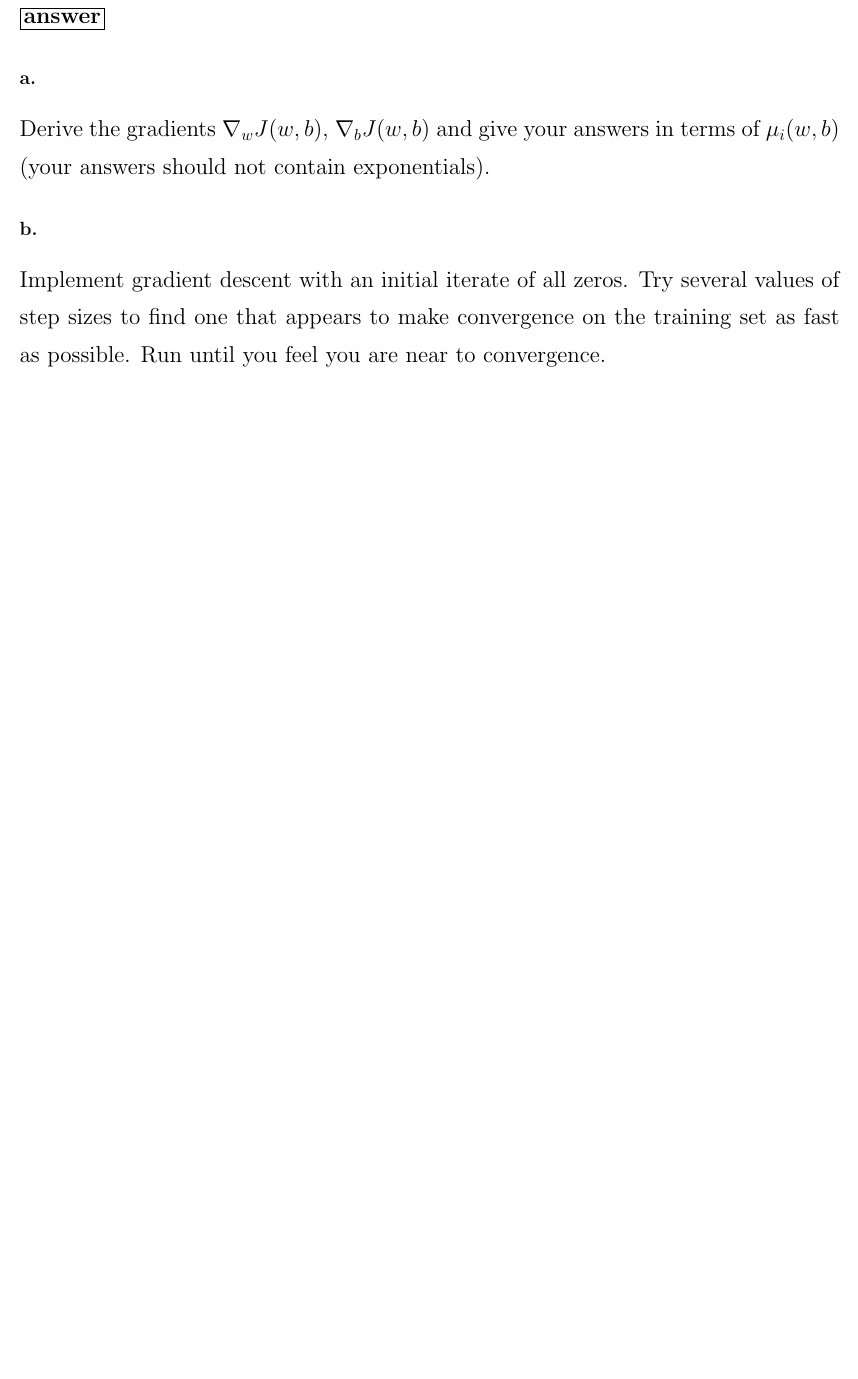
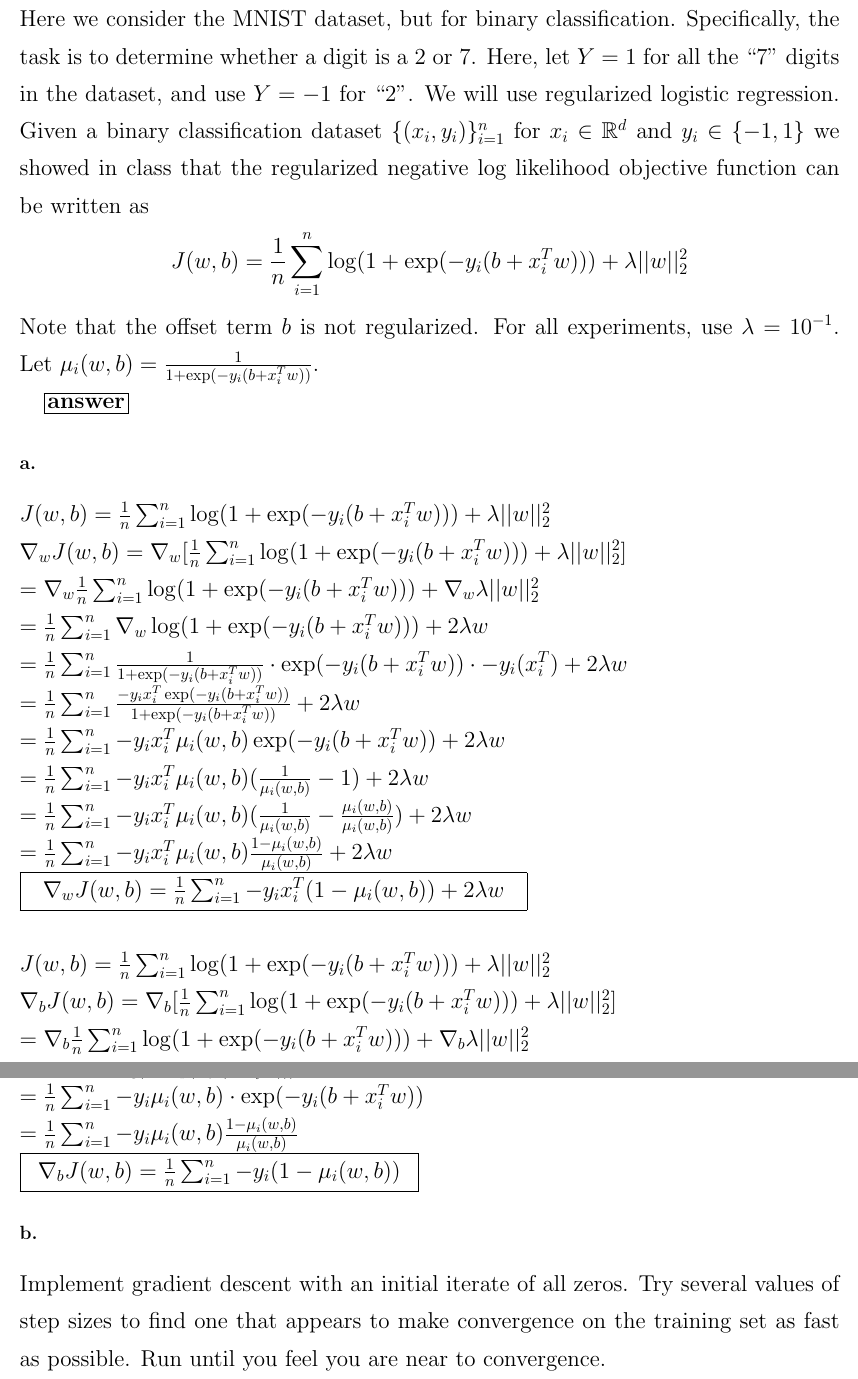
Before and after one commit to michaelghuang19/cse446, a LaTeX problem sheet (hw2/cse446hw2.tex): part of page 9 of 9 before the commit and two parts of pages 9 and 10 of 10 after it, the two joined at a grey line, cut at the place of the change, the shorter picture padded with empty space. Compiled offline with pdfLaTeX.

Commit message:
A6 proof

```diff
--- a/hw2/cse446hw2.tex
+++ b/hw2/cse446hw2.tex
@@ -259,11 +259,40 @@ Suppose there was a large negative weight on
 \section*{A.6}
 {\Large
 
+Here we consider the MNIST dataset, but for binary classification. Specifically, the task is to determine whether a digit is a $2$ or $7$.
+Here, let $Y=1$ for all the ``7'' digits in the dataset, and use $Y=-1$ for ``2''.
+We will use regularized logistic regression.
+Given a binary classification dataset $\{(x_i,y_i)\}_{i=1}^n$ for $x_i \in \R^d$ and $y_i \in \{-1,1\}$ we showed in class that the regularized negative log likelihood objective function can be written as
+\begin{align*}
+J(w,b) = \frac{1}{n} \sum_{i=1}^n \log( 1 + \exp(-y_i (b + x_i^T w))) + \lambda ||w||_2^2
+\end{align*}
+Note that the offset term $b$ is not regularized.
+For all experiments, use $\lambda = 10^{-1}$.
+Let $\mu_i(w,b) = \frac{1}{1+ \exp(-y_i (b + x_i^T w))}$.
+
 \framebox[1.1\width]{\textbf{answer}}
 
 \subsection*{a.}
 
-Derive the gradients $\nabla_w J(w,b)$, $\nabla_{b} J(w,b)$ and give your answers in terms of $\mu_i(w,b)$ (your answers should not contain exponentials).
+$J(w,b) = \frac{1}{n} \sum_{i=1}^n \log( 1 + \exp(-y_i (b + x_i^T w))) + \lambda ||w||_2^2$ \\
+$\nabla_w J(w,b) = \nabla_w [\frac{1}{n} \sum_{i=1}^n \log( 1 + \exp(-y_i (b + x_i^T w))) + \lambda ||w||_2^2]$ \\
+$ = \nabla_w \frac{1}{n} \sum_{i=1}^n \log( 1 + \exp(-y_i (b + x_i^T w))) + \nabla_w \lambda ||w||_2^2$ \\
+$ = \frac{1}{n} \sum_{i=1}^n \nabla_w \log( 1 + \exp(-y_i (b + x_i^T w))) + 2 \lambda w$ \\
+$ = \frac{1}{n} \sum_{i=1}^n \frac{1}{1 + \exp(-y_i (b + x_i^T w))} \cdot \exp(-y_i (b + x_i^T w)) \cdot -y_i (x_i^T) + 2 \lambda w$ \\
+$ = \frac{1}{n} \sum_{i=1}^n \frac{-y_i x_i^T \exp(-y_i (b + x_i^T w))}{1 + \exp(-y_i (b + x_i^T w))} + 2 \lambda w$ \\
+$ = \frac{1}{n} \sum_{i=1}^n -y_i x_i^T \mu_i(w, b) \exp(-y_i (b + x_i^T w)) + 2 \lambda w$ \\
+$ = \frac{1}{n} \sum_{i=1}^n -y_i x_i^T \mu_i(w, b) (\frac{1}{\mu_i(w, b)} - 1) + 2 \lambda w$ \\
+$ = \frac{1}{n} \sum_{i=1}^n -y_i x_i^T \mu_i(w, b) (\frac{1}{\mu_i(w, b)} - \frac{\mu_i(w, b)}{\mu_i(w, b)}) + 2 \lambda w$ \\
+$ = \frac{1}{n} \sum_{i=1}^n -y_i x_i^T \mu_i(w, b) \frac{1 - \mu_i(w, b)}{\mu_i(w, b)} + 2 \lambda w$ \\
+\framebox[1.1\width]{\textbf{$\nabla_w J(w,b) = \frac{1}{n} \sum_{i=1}^n -y_i x_i^T (1 - \mu_i(w, b)) + 2 \lambda w$}} \\ \\
+$J(w,b) = \frac{1}{n} \sum_{i=1}^n \log( 1 + \exp(-y_i (b + x_i^T w))) + \lambda ||w||_2^2$ \\
+$\nabla_{b} J(w,b) = \nabla_{b} [\frac{1}{n} \sum_{i=1}^n \log( 1 + \exp(-y_i (b + x_i^T w))) + \lambda ||w||_2^2]$ \\
+$ = \nabla_{b} \frac{1}{n} \sum_{i=1}^n \log( 1 + \exp(-y_i (b + x_i^T w))) + \nabla_{b} \lambda ||w||_2^2$ \\
+$ = \frac{1}{n} \sum_{i=1}^n \nabla_{b} \log( 1 + \exp(-y_i (b + x_i^T w))) + 0$ \\
+$ = \frac{1}{n} \sum_{i=1}^n \frac{1}{\log( 1 + \exp(-y_i (b + x_i^T w)))} \cdot \exp(-y_i (b + x_i^T w)) \cdot -y_i(1)$ \\
+$ = \frac{1}{n} \sum_{i=1}^n -y_i \mu_i(w, b) \cdot \exp(-y_i (b + x_i^T w))$ \\
+$ = \frac{1}{n} \sum_{i=1}^n -y_i \mu_i(w, b) \frac{1 - \mu_i(w, b)}{\mu_i(w, b)}$ \\
+\framebox[1.1\width]{\textbf{$\nabla_{b} J(w,b) = \frac{1}{n} \sum_{i=1}^n -y_i (1 - \mu_i(w, b))$}}
 
 \subsection*{b.}
 
```
